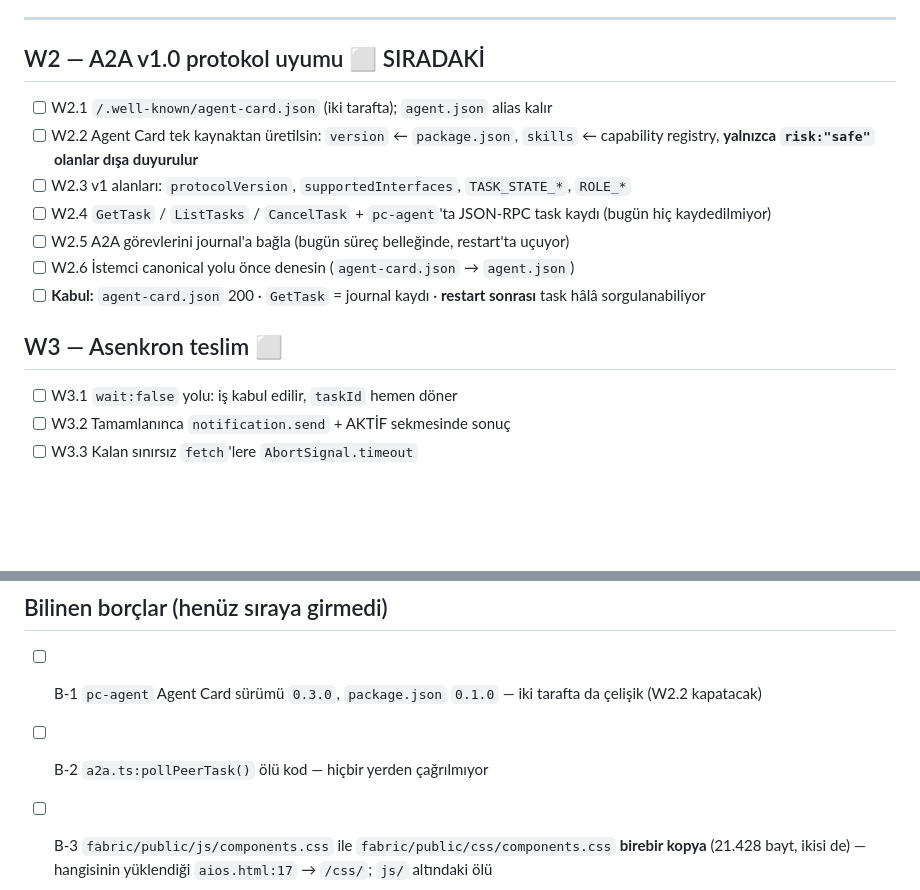
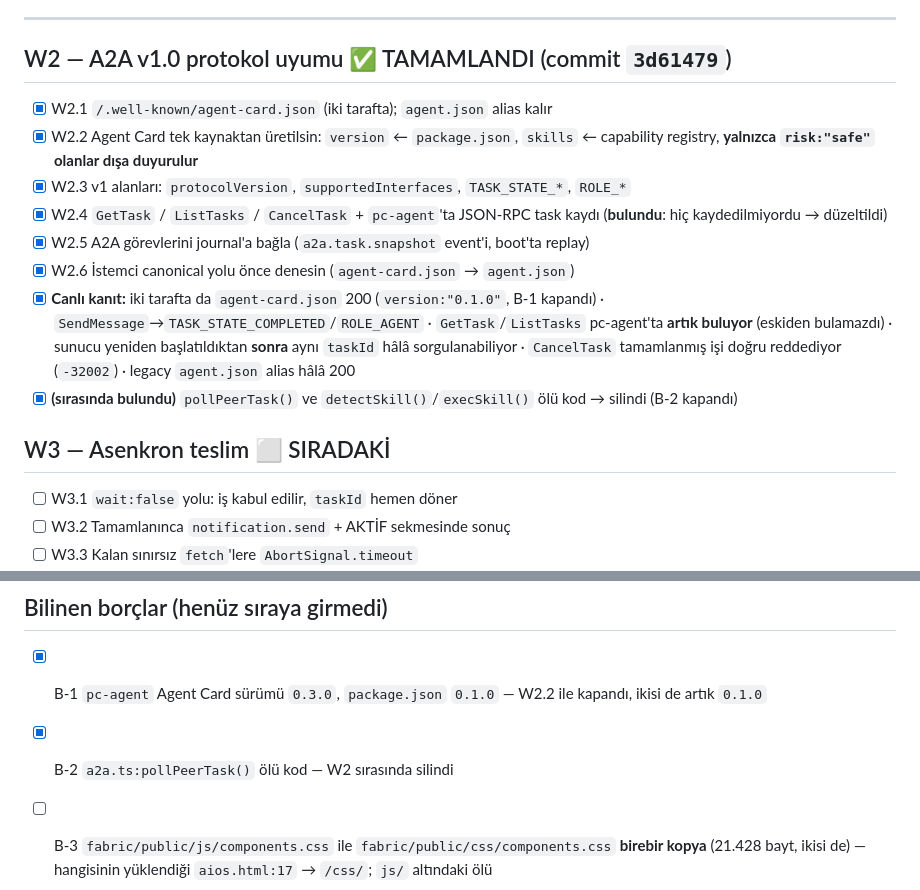
Before and after one commit to anillaksu/aios-fabric, a Markdown page: docs/CHECKLIST.md, 2 parts joined by grey strips. GitHub-like rendering; blank space fills up the shorter version.

Commit message:
Checklist: W2 tamamlandi, B-1/B-2 kapandi

```diff
--- a/docs/CHECKLIST.md
+++ b/docs/CHECKLIST.md
@@ -53,17 +53,18 @@ Son güncelleme: 2026-08-17 · Kanonik depo: `C:\Users\anil\Desktop\aios-fabric`
 
 ---
 
-## W2 — A2A v1.0 protokol uyumu ⬜ SIRADAKİ
+## W2 — A2A v1.0 protokol uyumu ✅ TAMAMLANDI (commit `3d61479`)
 
-- [ ] W2.1 `/.well-known/agent-card.json` (iki tarafta); `agent.json` alias kalır
-- [ ] W2.2 Agent Card tek kaynaktan üretilsin: `version` ← `package.json`, `skills` ← capability registry, **yalnızca `risk:"safe"` olanlar dışa duyurulur**
-- [ ] W2.3 v1 alanları: `protocolVersion`, `supportedInterfaces`, `TASK_STATE_*`, `ROLE_*`
-- [ ] W2.4 `GetTask` / `ListTasks` / `CancelTask` + `pc-agent`'ta JSON-RPC task kaydı (bugün hiç kaydedilmiyor)
-- [ ] W2.5 A2A görevlerini journal'a bağla (bugün süreç belleğinde, restart'ta uçuyor)
-- [ ] W2.6 İstemci canonical yolu önce denesin (`agent-card.json` → `agent.json`)
-- [ ] **Kabul:** `agent-card.json` 200 · `GetTask` = journal kaydı · **restart sonrası** task hâlâ sorgulanabiliyor
+- [x] W2.1 `/.well-known/agent-card.json` (iki tarafta); `agent.json` alias kalır
+- [x] W2.2 Agent Card tek kaynaktan üretilsin: `version` ← `package.json`, `skills` ← capability registry, **yalnızca `risk:"safe"` olanlar dışa duyurulur**
+- [x] W2.3 v1 alanları: `protocolVersion`, `supportedInterfaces`, `TASK_STATE_*`, `ROLE_*`
+- [x] W2.4 `GetTask` / `ListTasks` / `CancelTask` + `pc-agent`'ta JSON-RPC task kaydı (**bulundu**: hiç kaydedilmiyordu → düzeltildi)
+- [x] W2.5 A2A görevlerini journal'a bağla (`a2a.task.snapshot` event'i, boot'ta replay)
+- [x] W2.6 İstemci canonical yolu önce denesin (`agent-card.json` → `agent.json`)
+- [x] **Canlı kanıt:** iki tarafta da `agent-card.json` 200 (`version:"0.1.0"`, B-1 kapandı) · `SendMessage`→`TASK_STATE_COMPLETED`/`ROLE_AGENT` · `GetTask`/`ListTasks` pc-agent'ta **artık buluyor** (eskiden bulamazdı) · sunucu yeniden başlatıldıktan **sonra** aynı `taskId` hâlâ sorgulanabiliyor · `CancelTask` tamamlanmış işi doğru reddediyor (`-32002`) · legacy `agent.json` alias hâlâ 200
+- [x] **(sırasında bulundu)** `pollPeerTask()` ve `detectSkill()`/`execSkill()` ölü kod → silindi (B-2 kapandı)
 
-## W3 — Asenkron teslim ⬜
+## W3 — Asenkron teslim ⬜ SIRADAKİ
 
 - [ ] W3.1 `wait:false` yolu: iş kabul edilir, `taskId` hemen döner
 - [ ] W3.2 Tamamlanınca `notification.send` + AKTİF sekmesinde sonuç
@@ -143,8 +144,8 @@ Son güncelleme: 2026-08-17 · Kanonik depo: `C:\Users\anil\Desktop\aios-fabric`
 
 ## Bilinen borçlar (henüz sıraya girmedi)
 
-- [ ] B-1 `pc-agent` Agent Card sürümü `0.3.0`, `package.json` `0.1.0` — iki tarafta da çelişik (W2.2 kapatacak)
-- [ ] B-2 `a2a.ts:pollPeerTask()` ölü kod — hiçbir yerden çağrılmıyor
+- [x] B-1 `pc-agent` Agent Card sürümü `0.3.0`, `package.json` `0.1.0` — W2.2 ile kapandı, ikisi de artık `0.1.0`
+- [x] B-2 `a2a.ts:pollPeerTask()` ölü kod — W2 sırasında silindi
 - [ ] B-3 `fabric/public/js/components.css` ile `fabric/public/css/components.css` **birebir kopya** (21.428 bayt, ikisi de) — hangisinin yüklendiği `aios.html:17` → `/css/`; `js/` altındaki ölü
 - [ ] B-4 `vendor/` + `icons/` md5 doğrulama kapsamı dışında (nadiren değişir, bilinçli)
 - [ ] B-5 PC agent `SAFE_ROOT` artık kanonik depo — eski oturum klasöründeki `pc-agent` kopyası hâlâ diskte duruyor, karışıklık riski
```
